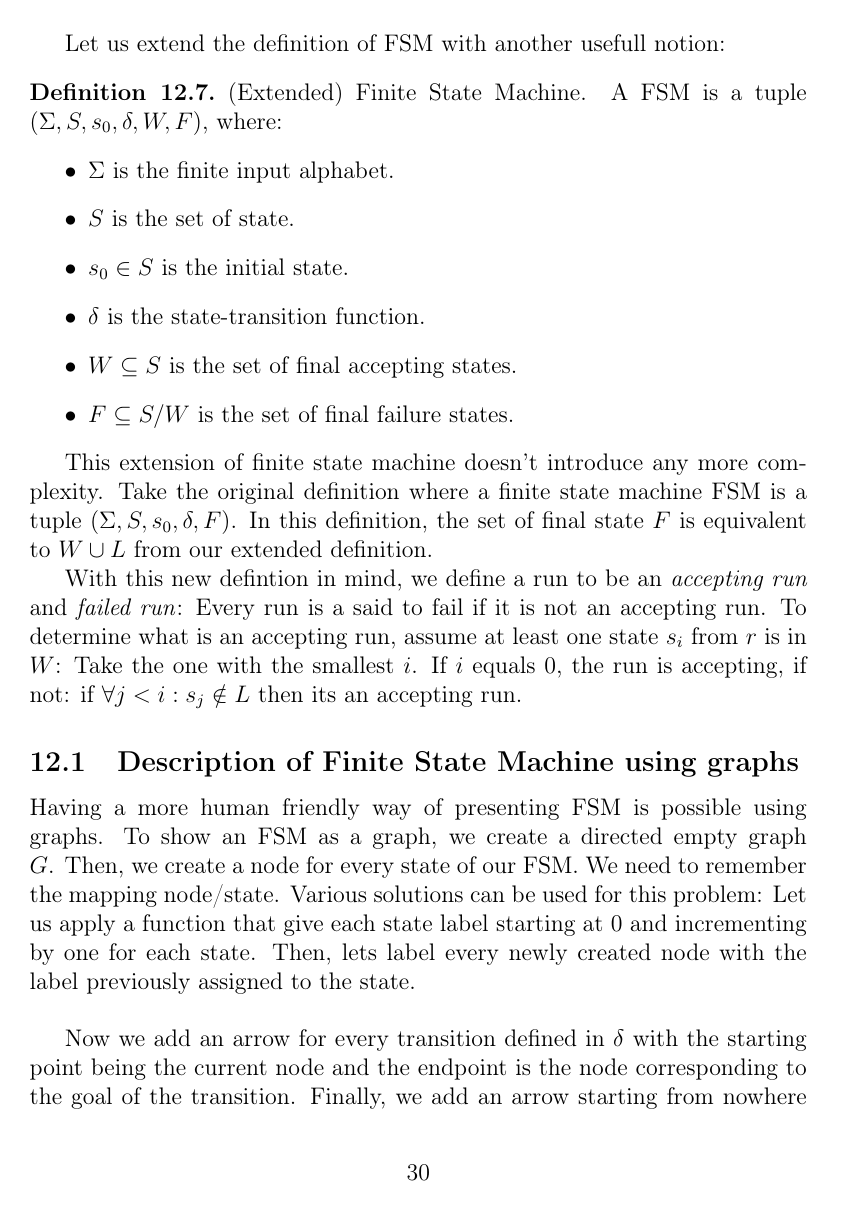
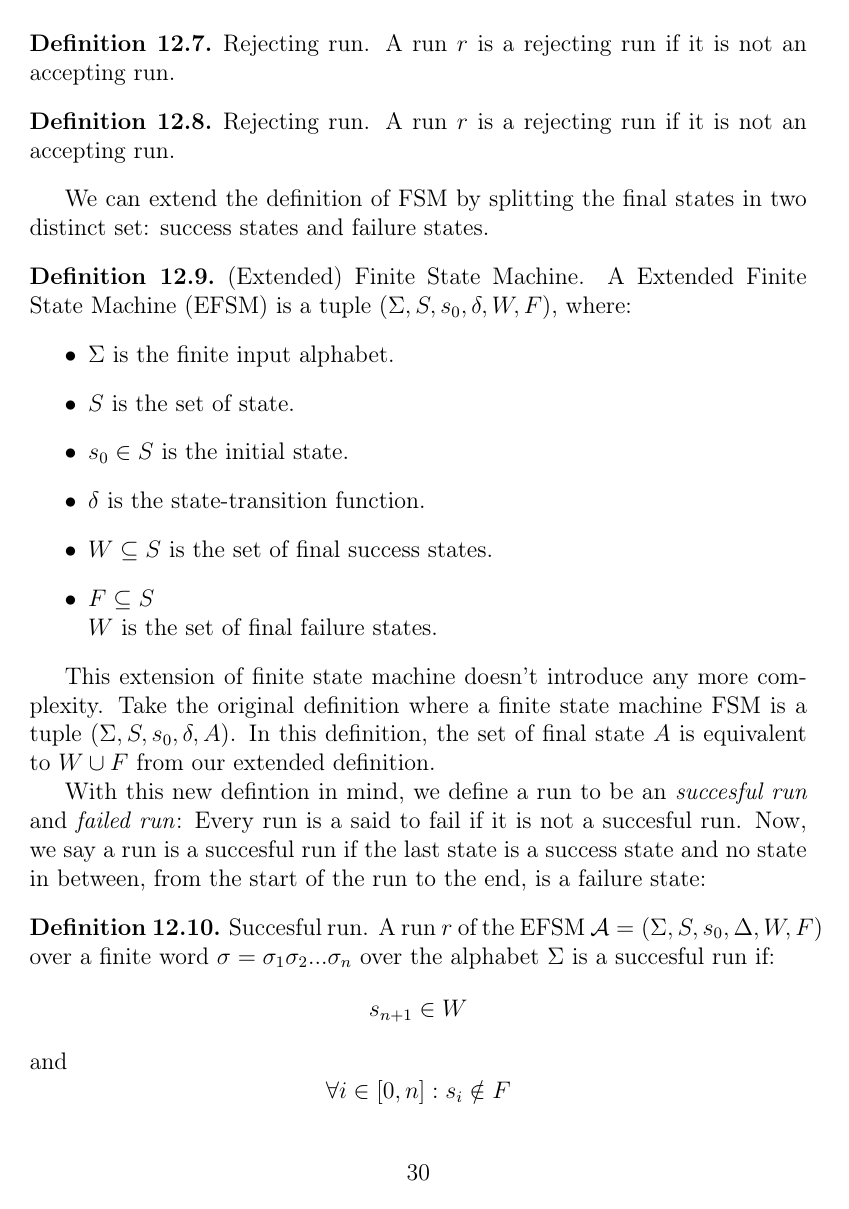
Before and after one commit to T4g1/thesis, a LaTeX thesis (tex/thesis.tex): page 30 of 95. The pictures show the PDF file tex/thesis.pdf that the author committed with the source.

Commit message:
[enh] Severall enhancements

```diff
--- a/tex/thesis.tex
+++ b/tex/thesis.tex
@@ -47,6 +47,7 @@
 \newacronym{op}{O.P.}{Output Provider}
 \newacronym{afa}{AFA}{Alternating Finite Automaton}
 \newacronym{fsm}{FSM}{Finite State Machine}
+\newacronym{efsm}{EFSM}{Extended Finite State Machine}
 \newacronym{dfa}{DFA}{Deterministic Finite Automaton}
 \newacronym{nfa}{NFA}{Non-Deterministic Finite Automaton}
 \newacronym{io}{I/O}{Inputs/Outputs}
@@ -550,6 +551,3 @@ About the input alphabet, we usually define every input as a character or token
 \begin{definition}{Finite word.} A finite word $\sigma = \sigma_1 \sigma_2 ... \sigma_n$ is a finite sequence of symbols from $\Sigma$: $\forall i: \sigma_i \in \Sigma$
 \end{definition}
 
-\theoremstyle{definition}
-\begin{definition}{Transition table.} A transition table $\A$ is a tuple $(\Sigma, S, s_{0}, \Delta)$, where:
-\begin{itemize}
@@ -560,30 +554,60 @@ About the input alphabet, we usually define every input as a character or token
-\end{itemize}
-\end{definition}
-
-\theoremstyle{definition}
-\begin{definition}{Run.} A run $r$ of the transition table $\A = (\Sigma, S, s_{0}, \Delta)$ over a finite word $\sigma = \sigma_1 \sigma_2 ... \sigma_n$ over the alphabet $\Sigma$ is the sequence of state
+%\theoremstyle{definition}
+%\begin{definition}{Transition table.} A transition table $\A$ is a tuple $(\Sigma, S, s_{0}, \Delta)$, where:
+%\begin{itemize}
+%\item $\Sigma$ is the input alphabet.
+%\item $S$ is the set of state.
+%\item $s_{0} \in S$ is the initial state.
+%\item $\Delta \subseteq S \times S \times \Sigma$ is the set of state-transitions function.
+%\end{itemize}
+%\end{definition}
+
+A \gls{fsm} can be run over a finite word from the input alphabet in order to accept or reject it. This is formally defined as follows:
+
+\theoremstyle{definition}
+\begin{definition}{Run.} A run $r$ of the \gls{fsm} $\A = (\Sigma, S, s_{0}, \Delta, F)$ over a finite word $\sigma = \sigma_1 \sigma_2 ... \sigma_n$ over the alphabet $\Sigma$ is the sequence of state
 $$r: s_0 \xrightarrow[]{\sigma_1} s_1 \xrightarrow[]{\sigma_2} s_2 \xrightarrow[]{\sigma_3} ... \xrightarrow[]{\sigma_n} s_{n+1}$$ where $\forall i \ge 1: (s_{i-1}, s_i, \sigma_i) \in \Delta$
 \end{definition}
 
-Let us extend the definition of \gls{fsm} with another usefull notion:
-\theoremstyle{definition}
-\begin{definition}{(Extended) Finite State Machine.} A \gls{fsm} is a tuple $(\Sigma, S, s_{0},\delta, W, F)$, where:
+\theoremstyle{definition}
+\begin{definition}{Accepting run.} A run $r$ of the \gls{fsm} $\A = (\Sigma, S, s_{0}, \Delta, F)$ over a finite word $\sigma = \sigma_1 \sigma_2 ... \sigma_n$ over the alphabet $\Sigma$ is an accepting run if:
+$$s_{n+1} \in F$$
+$$r: s_0 \xrightarrow[]{\sigma_1} s_1 \xrightarrow[]{\sigma_2} s_2 \xrightarrow[]{\sigma_3} ... \xrightarrow[]{\sigma_n} s_{n+1}$$ where $\forall i \ge 1: (s_{i-1}, s_i, \sigma_i) \in \Delta$
+\end{definition}
+
+\theoremstyle{definition}
+\begin{definition}{Rejecting run.} A run $r$ is a rejecting run if it is not an accepting run.
+\end{definition}
+
+\theoremstyle{definition}
+\begin{definition}{Rejecting run.} A run $r$ is a rejecting run if it is not an accepting run.
+\end{definition}
+
+We can extend the definition of \gls{fsm} by splitting the final states in two distinct set: success states and failure states.
+
+\theoremstyle{definition}
+\begin{definition}{(Extended) Finite State Machine.} A \gls{efsm} is a tuple $(\Sigma, S, s_{0},\delta, W, F)$, where:
 \begin{itemize}
 \item $\Sigma$ is the finite input alphabet.
 \item $S$ is the set of state.
 \item $s_{0} \in S$ is the initial state.
 \item $\delta$ is the state-transition function.
-\item $W \subseteq S$ is the set of final accepting states.
-\item $F \subseteq S / W$ is the set of final failure states.
-\end{itemize}
-\end{definition}
-
-This extension of finite state machine doesn't introduce any more complexity. Take the original definition where a finite state machine FSM is a tuple $(\Sigma, S, s_{0},\delta, F)$. In this definition, the set of final state $F$ is equivalent to $W \cup L$ from our extended definition.
-
-With this new defintion in mind, we define a run to be an \textit{accepting run} and \textit{failed run}: Every run is a said to fail if it is not an accepting run. To determine what is an accepting run, assume at least one state $s_i$ from $r$ is in $W$: Take the one with the smallest $i$. If $i$ equals $0$, the run is accepting, if not: if $\forall j < i: s_j \notin L$ then its an accepting run.
+\item $W \subseteq S$ is the set of final success states.
+\item $F \subseteq S \\ W$ is the set of final failure states.
+\end{itemize}
+\end{definition}
+
+This extension of finite state machine doesn't introduce any more complexity. Take the original definition where a finite state machine FSM is a tuple $(\Sigma, S, s_{0},\delta, A)$. In this definition, the set of final state $A$ is equivalent to $W \cup F$ from our extended definition.
+
+With this new defintion in mind, we define a run to be an \textit{succesful run} and \textit{failed run}: Every run is a said to fail if it is not a succesful run. Now, we say a run is a succesful run if the last state is a success state and no state in between, from the start of the run to the end, is a failure state:
+
+\theoremstyle{definition}
+\begin{definition}{Succesful run.} A run $r$ of the \gls{efsm} $\A = (\Sigma, S, s_{0}, \Delta, W, F)$ over a finite word $\sigma = \sigma_1 \sigma_2 ... \sigma_n$ over the alphabet $\Sigma$ is a succesful run if:
+$$s_{n+1} \in W$$ and $$\forall i \in [0, n]: s_{i} \notin F$$
+\end{definition}
+
+%To determine what is a succesful run, assume at least one state $s_i$ from $r$ is in $W$: Take the one with the smallest $i$. If $i$ equals $0$, the run is accepting, if not: if $\forall j < i: s_j \notin L$ then its an accepting run.
 
 
 \subsection{Description of Finite State Machine using graphs}
 %-----------------------------------------------------------------------------
 
-Having a more human friendly way of presenting \gls{fsm} is possible using graphs. To show an \gls{fsm} as a graph, we create a directed empty graph $G$. Then, we create a node for every state of our \gls{fsm}. We need to remember the mapping node/state. Various solutions can be used for this problem: Let us apply a function that give each state label starting at 0 and incrementing by one for each state. Then, lets label every newly created node with the label previously assigned to the state.\\
@@ -607,6 +630,30 @@ An acceptor takes a sequence of inputs from the input alphabet and run a \gls{fs
     \caption{Example of acceptor for the string 'nice'~\cite{FSM:2017}}
     \label{acceptor}
 \end{figure}
+
+
+%-----------------------------------------------------------------------------
+
+\section{Language}
+
+%-----------------------------------------------------------------------------
+
+We define a word over a given alphabet as a sequence of symbols from that alphabet. As you already know, a \gls{fsm} takes an input alphabet as a parameter and every sequence of symbols from that alphabet are words. We also define a language as a set of words.
+
+\theoremstyle{definition}
+\begin{definition}{Language.} A language $L$ over an alphabet $\Sigma$ is a subset of $\Sigma^*$, a set of word over the alphabet.
+\end{definition}
+
+An \gls{fsm} can accept or reject words, we will call the set of accepted words a regular language over the input alphabet of the \gls{fsm}.
+
+\theoremstyle{definition}
+\begin{definition}{Regular Language.} A language $L \subseteq \Sigma*$ is regular if all word $w \in L$ are accepted by an \gls{fsm} $A$.~\cite{Yu:1997:RL:267846.267848}
+\end{definition}
+
+We define the language recognized by an \gls{efsm} as follows:
+\theoremstyle{definition}
+\begin{definition}{Language of an \gls{efsm}.} The language $L \subseteq \Sigma*$ recognized by an \gls{efsm} is the set of all words that produce succesful run for the \gls{efsm}.
+\end{definition}
 
 
 %-----------------------------------------------------------------------------
```
Also changed, not shown: tex/ref.bib (+16 -0 lines), tex/thesis.pdf, tex/thesis.tex (31 more changed lines).
